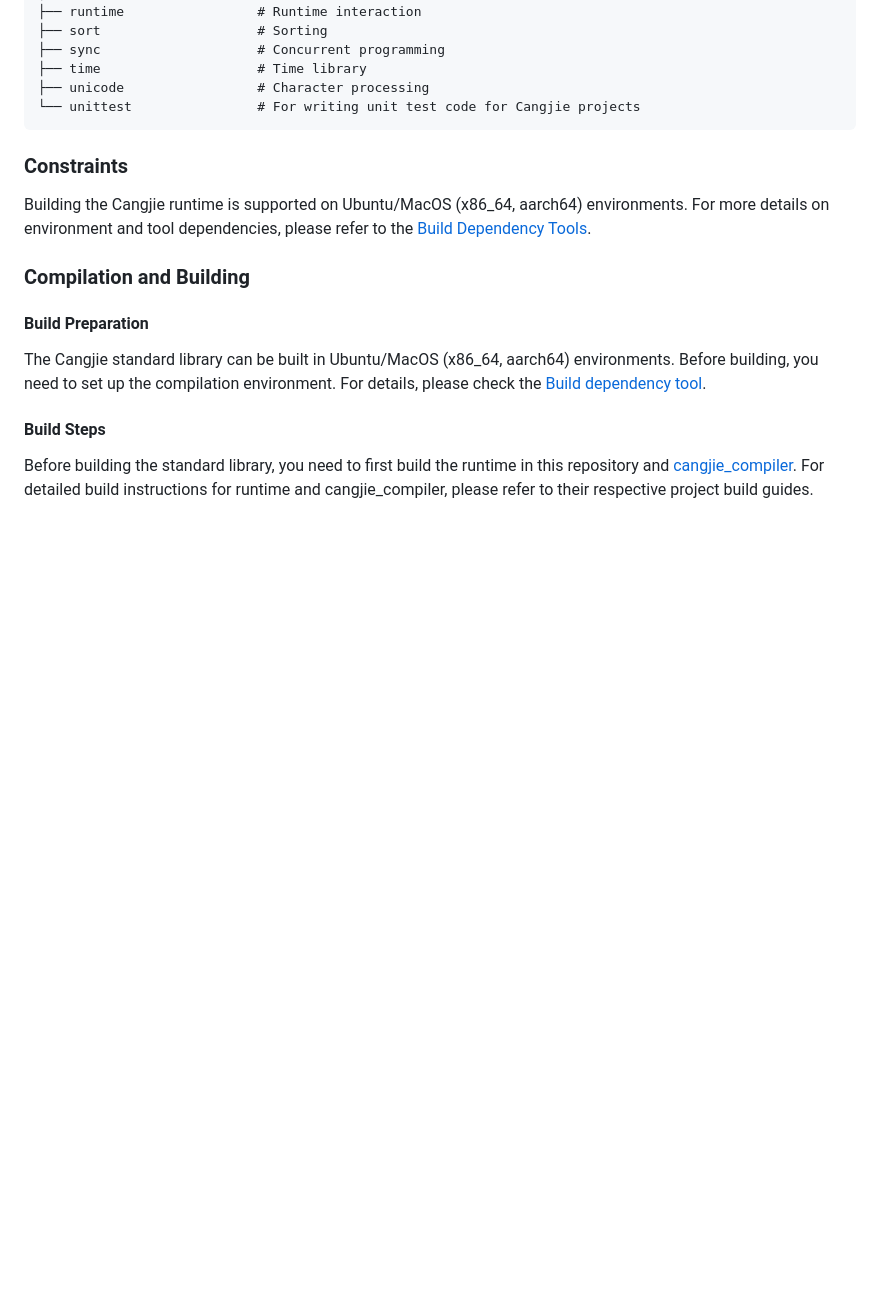
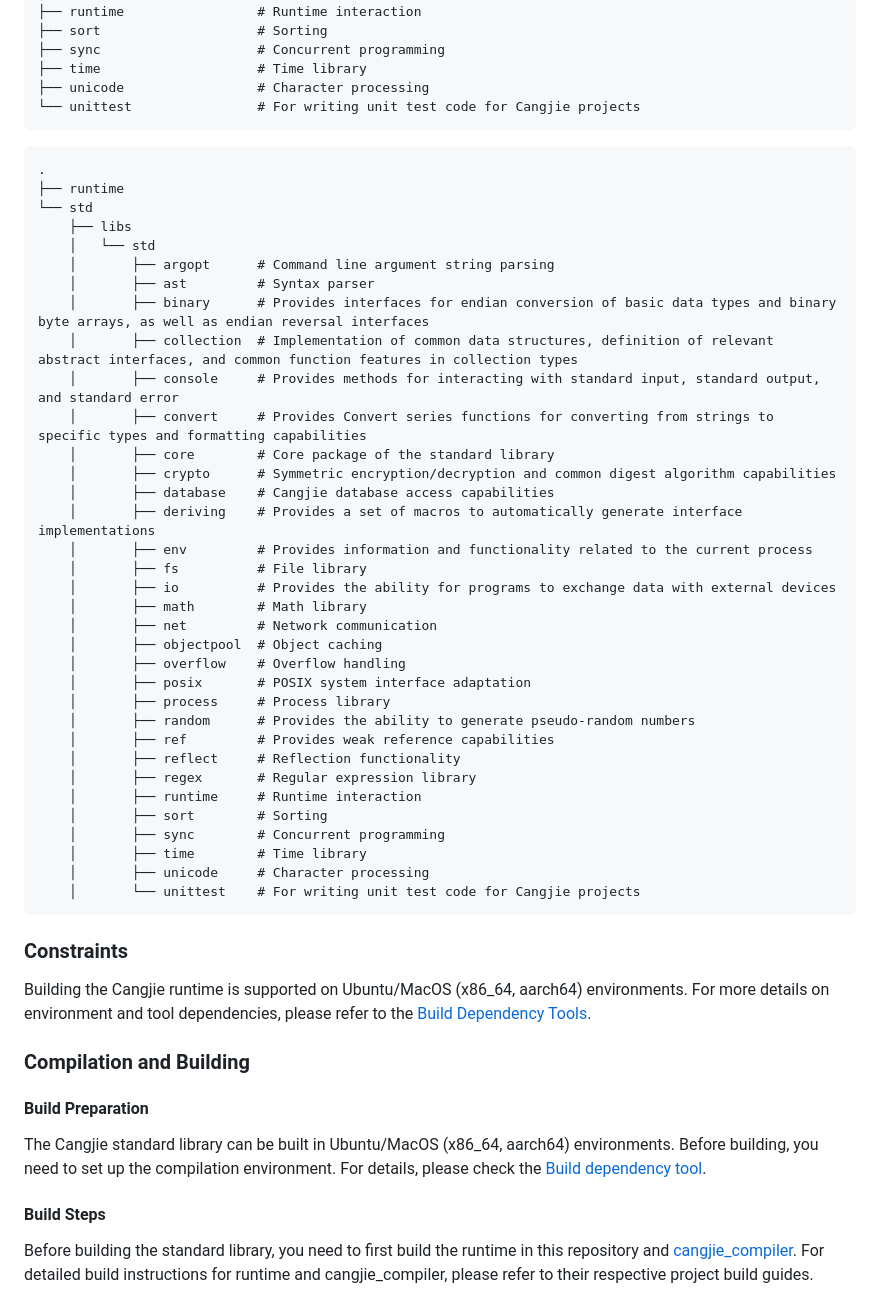
Before and after one commit to eclipse-oniro-mirrors/third_party_cangjie_runtime, a Markdown page: README.md, the part around one of its changes. GitHub-like rendering; blank space fills up the shorter version.

````diff
--- a/README.md
+++ b/README.md
@@ -195,6 +208,43 @@ std/libs/std
 ├── time                    # Time library
 ├── unicode                 # Character processing
 └── unittest                # For writing unit test code for Cangjie projects
+```
+
+```
+.
+├── runtime
+└── std
+    ├── libs
+    │   └── std
+    │       ├── argopt      # Command line argument string parsing
+    │       ├── ast         # Syntax parser
+    │       ├── binary      # Provides interfaces for endian conversion of basic data types and binary byte arrays, as well as endian reversal interfaces
+    │       ├── collection  # Implementation of common data structures, definition of relevant abstract interfaces, and common function features in collection types
+    │       ├── console     # Provides methods for interacting with standard input, standard output, and standard error
+    │       ├── convert     # Provides Convert series functions for converting from strings to specific types and formatting capabilities
+    │       ├── core        # Core package of the standard library
+    │       ├── crypto      # Symmetric encryption/decryption and common digest algorithm capabilities
+    │       ├── database    # Cangjie database access capabilities
+    │       ├── deriving    # Provides a set of macros to automatically generate interface implementations
+    │       ├── env         # Provides information and functionality related to the current process
+    │       ├── fs          # File library
+    │       ├── io          # Provides the ability for programs to exchange data with external devices
+    │       ├── math        # Math library
+    │       ├── net         # Network communication
+    │       ├── objectpool  # Object caching
+    │       ├── overflow    # Overflow handling
+    │       ├── posix       # POSIX system interface adaptation
+    │       ├── process     # Process library
+    │       ├── random      # Provides the ability to generate pseudo-random numbers
+    │       ├── ref         # Provides weak reference capabilities
+    │       ├── reflect     # Reflection functionality
+    │       ├── regex       # Regular expression library
+    │       ├── runtime     # Runtime interaction
+    │       ├── sort        # Sorting
+    │       ├── sync        # Concurrent programming
+    │       ├── time        # Time library
+    │       ├── unicode     # Character processing
+    │       └── unittest    # For writing unit test code for Cangjie projects
 ```
 
 ### Constraints
````
Also changed, not shown: other parts of README.md (+43 -32 lines), README_OpenHarmony.md (deleted, +0 -51 lines), README_zh.md (+82 -64 lines), runtime/figures/cangjie_runtime.png, runtime/figures/cangjie_runtime_zh.png, runtime/figures/runtime_std.png (added), runtime/figures/runtime_std_zh.png (added), std/figures/cangjie_std.png, std/figures/cangjie_std_zh.png.
